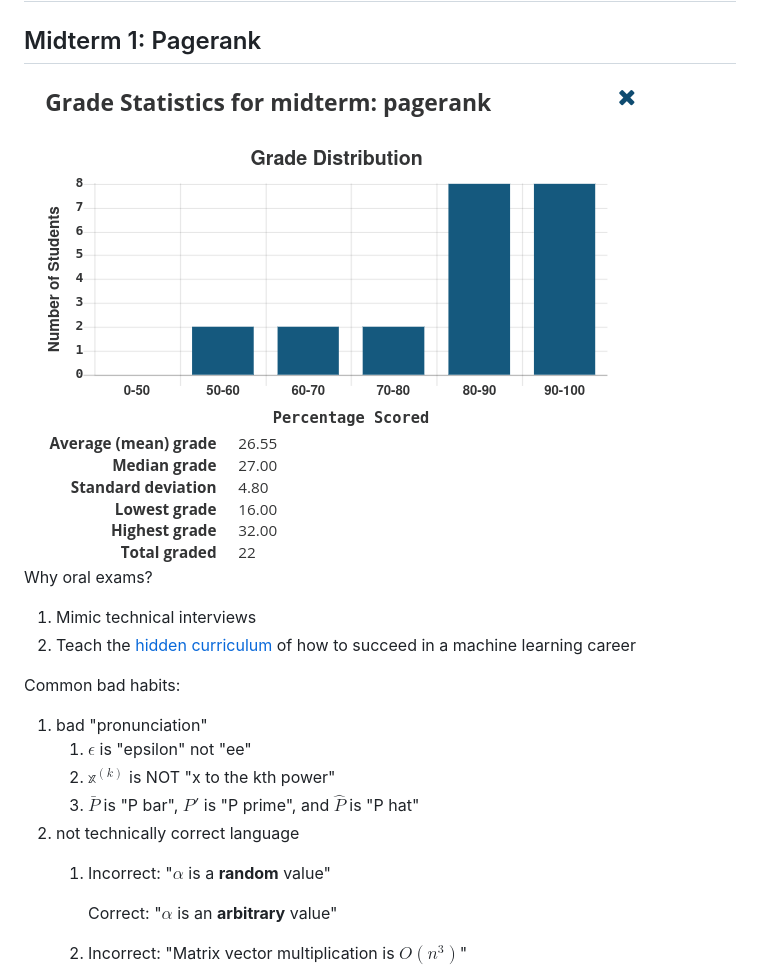
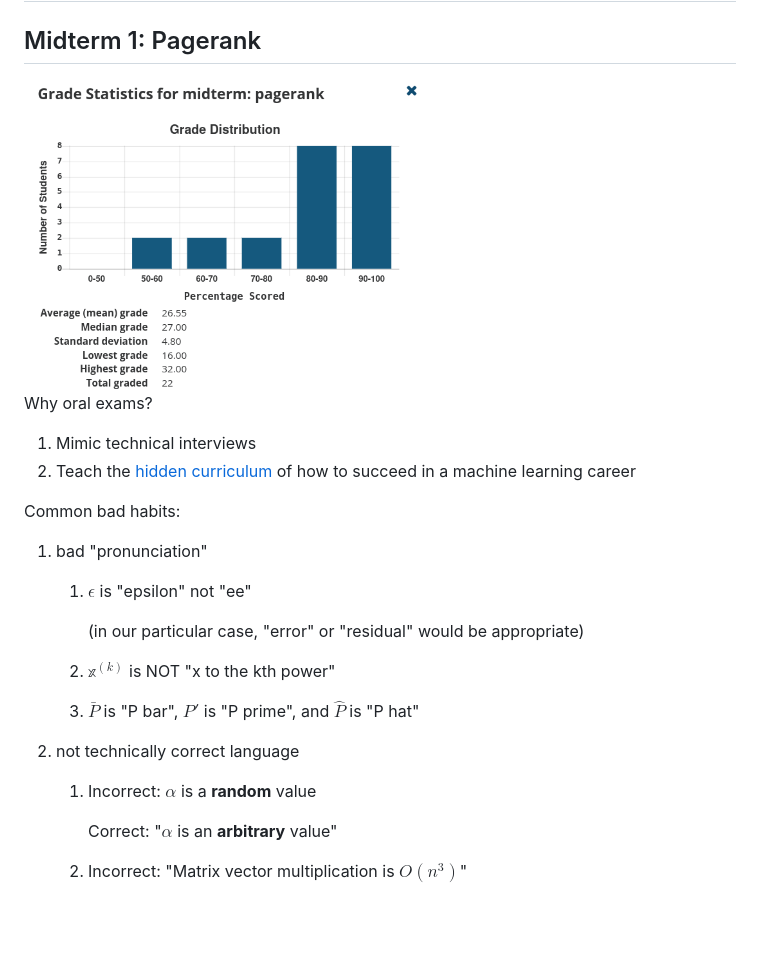
Before and after one commit to mikeizbicki/cmc-csci145-math166, a Markdown page: exams/README.md, the part around the change. GitHub-like rendering; blank space fills up the shorter version.

Commit message:
exam notes

```diff
--- a/exams/README.md
+++ b/exams/README.md
@@ -2,7 +2,7 @@
 
 ## Midterm 1: Pagerank
 
-<img src=img/2024fall-midterm1.png />
+<img width=400px src=img/2024fall-midterm1.png />
 
 Why oral exams?
 1. Mimic technical interviews
@@ -11,10 +11,12 @@ Why oral exams?
 Common bad habits:
 1. bad "pronunciation"
     1. $\epsilon$ is "epsilon" not "ee"
+
+        (in our particular case, "error" or "residual" would be appropriate)
     1. $\mathbb x^{(k)}$ is NOT "x to the kth power"
     1. $\bar P$ is "P bar", $P'$ is "P prime", and $\hat P$ is "P hat"
 1. not technically correct language
-    1. Incorrect: "$\alpha$ is a **random** value"
+    1. Incorrect: $\alpha$ is a **random** value
 
         Correct: "$\alpha$ is an **arbitrary** value"
 
```
